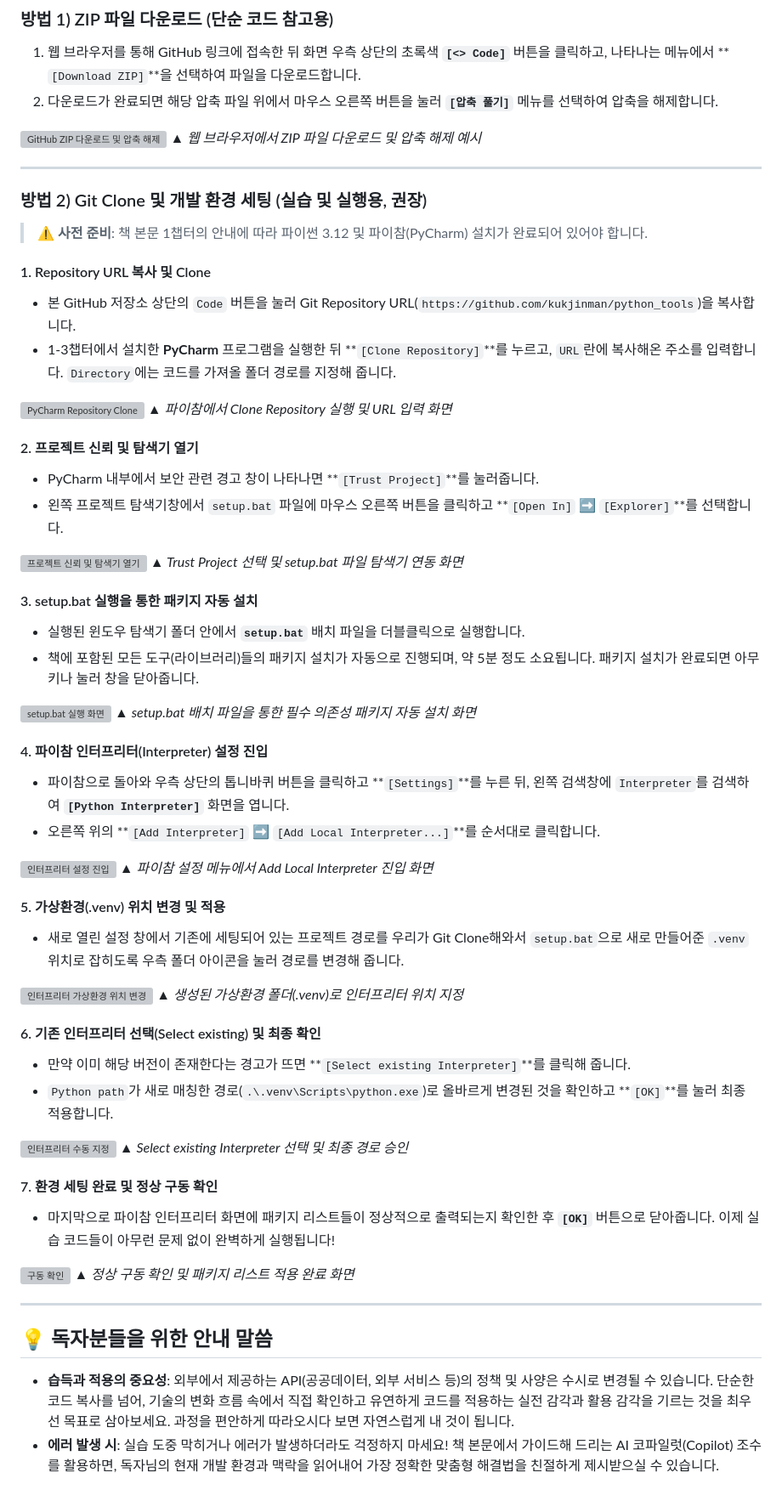
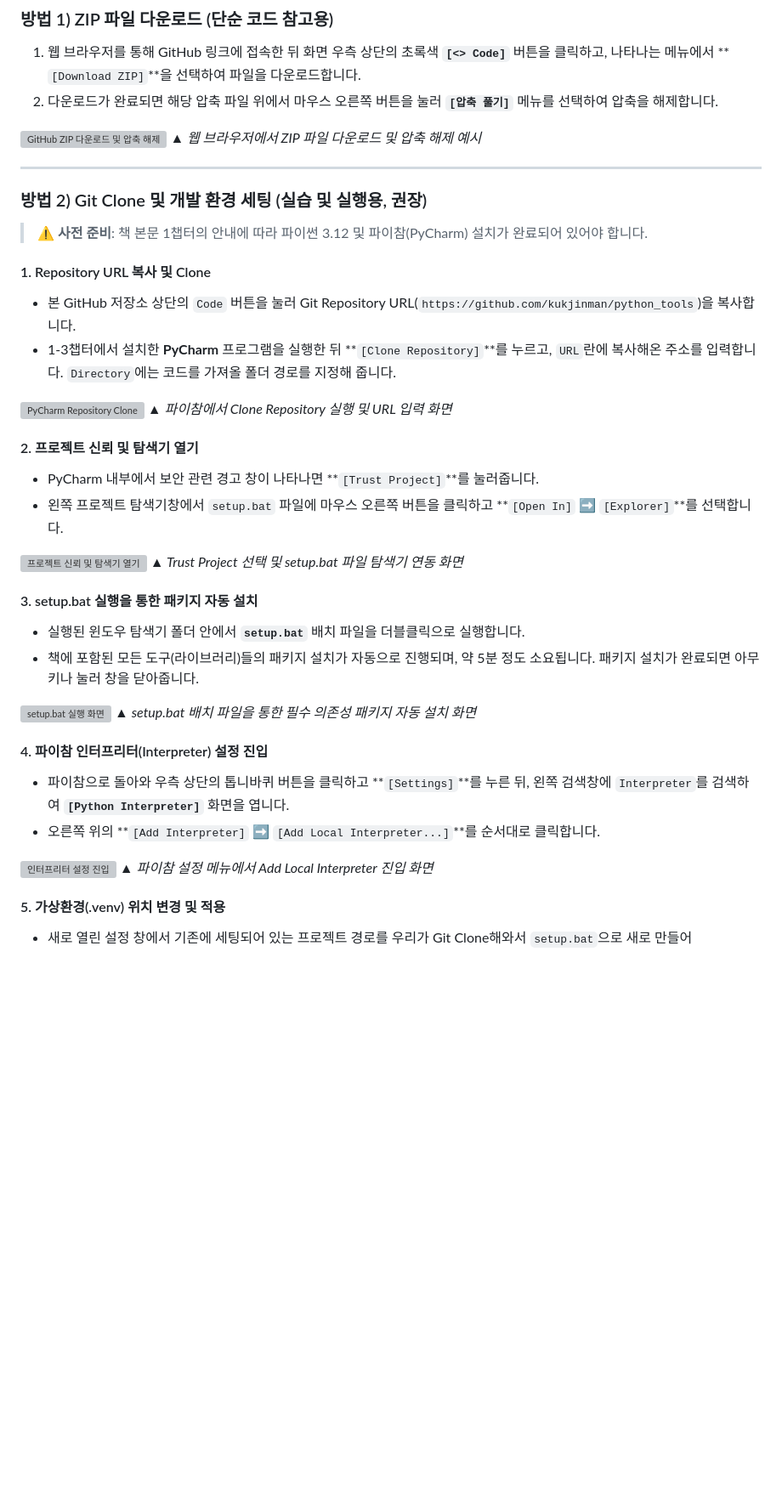
Before and after one commit to kukjinman/python_tools, a Markdown page: README.md, the part around one of its changes. Shown at 85% size. Rendered like a GitHub page; blank space fills up the shorter version; grey boxes are pictures that could not be loaded.

Commit message:
readme update v4

```diff
--- a/README.md
+++ b/README.md
@@ -43,27 +43,4 @@
 *▲ 파이참 설정 메뉴에서 Add Local Interpreter 진입 화면*
 
 #### 5. 가상환경(.venv) 위치 변경 및 적용
-* 새로 열린 설정 창에서 기존에 세팅되어 있는 프로젝트 경로를 우리가 Git Clone해와서 `setup.bat`으로 새로 만들어준 `.venv` 위치로 잡히도록 우측 폴더 아이콘을 눌러 경로를 변경해 줍니다.
-
-![인터프리터 가상환경 위치 변경](./resource/images/image6.png)
-*▲ 생성된 가상환경 폴더(.venv)로 인터프리터 위치 지정*
-
-#### 6. 기존 인터프리터 선택(Select existing) 및 최종 확인
-* 만약 이미 해당 버전이 존재한다는 경고가 뜨면 **`[Select existing Interpreter]`**를 클릭해 줍니다.
-* `Python path`가 새로 매칭한 경로(`.\.venv\Scripts\python.exe`)로 올바르게 변경된 것을 확인하고 **`[OK]`**를 눌러 최종 적용합니다.
-
-![인터프리터 수동 지정](./resource/images/image7.png)
-*▲ Select existing Interpreter 선택 및 최종 경로 승인*
-
-#### 7. 환경 세팅 완료 및 정상 구동 확인
-* 마지막으로 파이참 인터프리터 화면에 패키지 리스트들이 정상적으로 출력되는지 확인한 후 **`[OK]`** 버튼으로 닫아줍니다. 이제 실습 코드들이 아무런 문제 없이 완벽하게 실행됩니다!
-
-![구동 확인](./resource/images/image8.png)
-*▲ 정상 구동 확인 및 패키지 리스트 적용 완료 화면*
-
----
-
-## 💡 독자분들을 위한 안내 말씀
-
-* **습득과 적용의 중요성**: 외부에서 제공하는 API(공공데이터, 외부 서비스 등)의 정책 및 사양은 수시로 변경될 수 있습니다. 단순한 코드 복사를 넘어, 기술의 변화 흐름 속에서 직접 확인하고 유연하게 코드를 적용하는 실전 감각과 활용 감각을 기르는 것을 최우선 목표로 삼아보세요. 과정을 편안하게 따라오시다 보면 자연스럽게 내 것이 됩니다.
-* **에러 발생 시**: 실습 도중 막히거나 에러가 발생하더라도 걱정하지 마세요! 책 본문에서 가이드해 드리는 AI 코파일럿(Copilot) 조수를 활용하면, 독자님의 현재 개발 환경과 맥락을 읽어내어 가장 정확한 맞춤형 해결법을 친절하게 제시받으실 수 있습니다.
+* 새로 열린 설정 창에서 기존에 세팅되어 있는 프로젝트 경로를 우리가 Git Clone해와서 `setup.bat`으로 새로 만들어
```
Also changed, not shown: other parts of README.md (+5 -5 lines).
